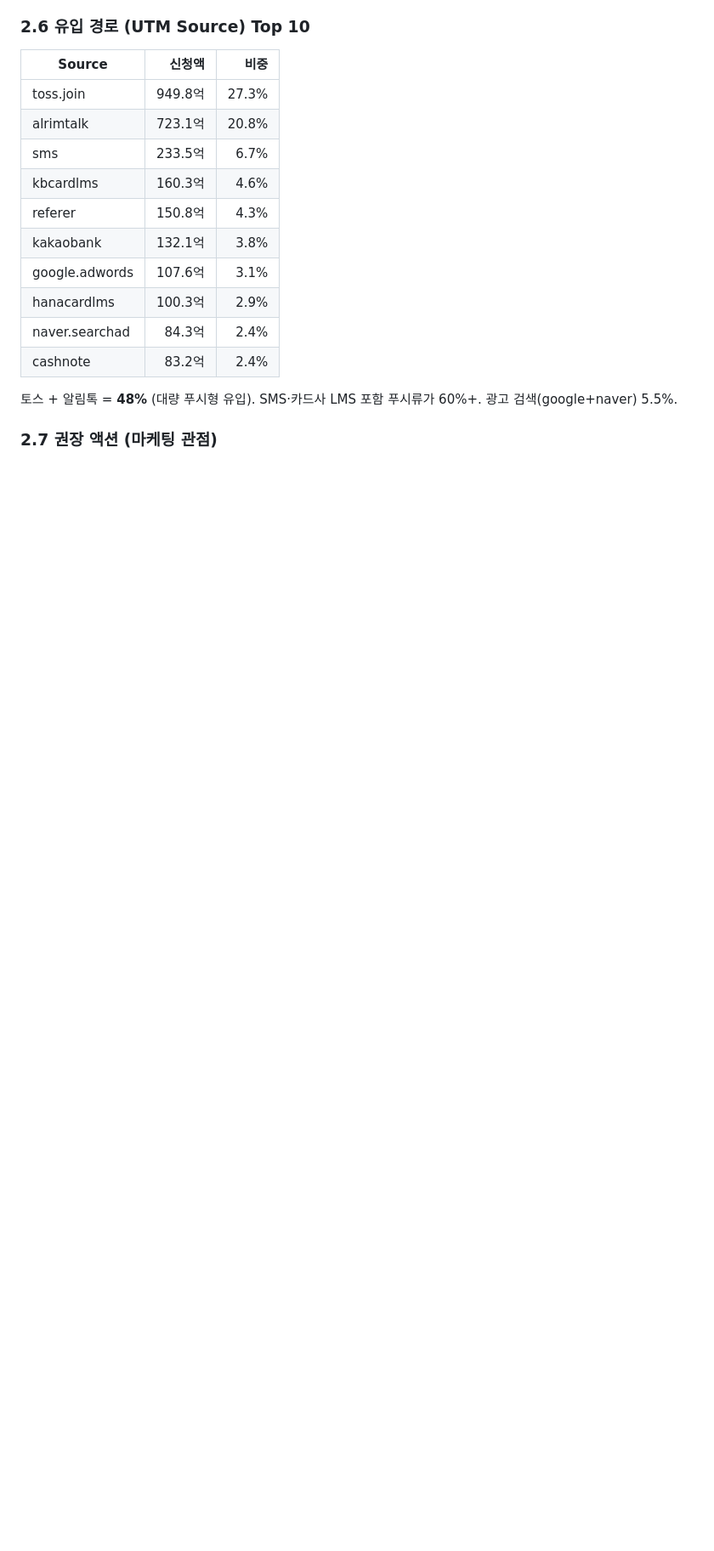
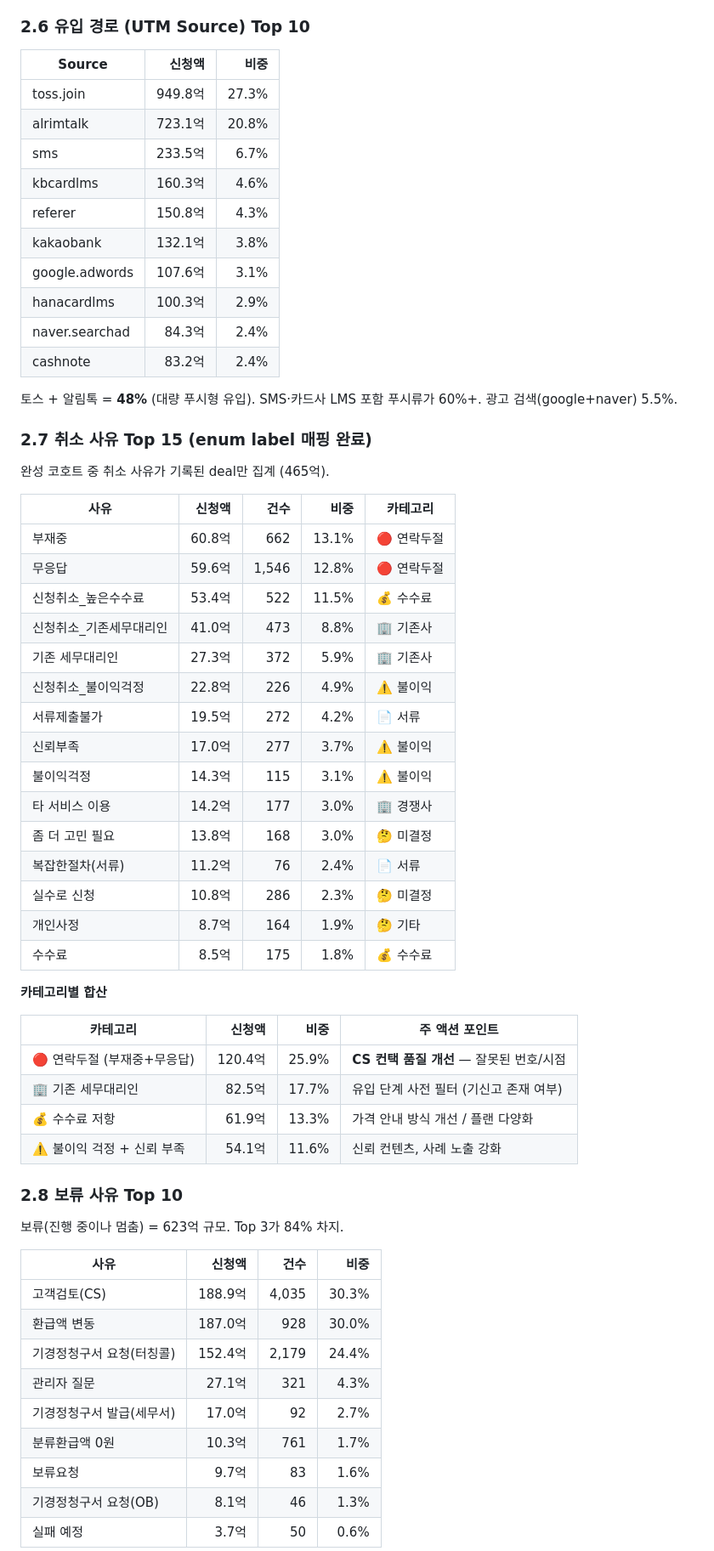
Before and after one commit to andrew-zent/bznav-refund-forecast, a Markdown page: docs/marketing_forecast_proposal.md, the part around one of its changes. Shown at 85% size. Rendered like a GitHub page; blank space fills up the shorter version.

Commit message:
docs: 취소/보류/고객유형/채널 상세 분석 추가 (섹션 2.7-2.11)
enum ID → label 매핑 완료로 이전 numeric 표시 해결.

핵심 발견:
- 취소 26%가 '연락두절' (부재중+무응답) → CS 컨택 품질 개선 필요
- 기경정청구 관련 실패+보류 총 577억 → 유입 단계 중복신고 필터링
- 보류 60%가 고객검토+환급액변동 → 검토 프로세스 병목
- 고객 유형 94% 미기재 → 분류 시스템 미운영
- Channel 자체로 A vs B 구분 안 됨 (UTM이 더 유의미)

Co-Authored-By: Claude Opus 4.7 (1M context) <noreply@anthropic.com>

```diff
--- a/docs/marketing_forecast_proposal.md
+++ b/docs/marketing_forecast_proposal.md
@@ -133,4 +133,50 @@ Pipedrive의 `lost_reason` 필드 기반 — 전체 실패 건 2,588억 중 Top
 
 토스 + 알림톡 = **48%** (대량 푸시형 유입). SMS·카드사 LMS 포함 푸시류가 60%+. 광고 검색(google+naver) 5.5%.
 
-### 2.7 권장 액션 (마케팅 관점)
+### 2.7 취소 사유 Top 15 (enum label 매핑 완료)
+
+완성 코호트 중 취소 사유가 기록된 deal만 집계 (465억).
+
+| 사유 | 신청액 | 건수 | 비중 | 카테고리 |
+|---|---:|---:|---:|---|
+| 부재중 | 60.8억 | 662 | 13.1% | 🔴 연락두절 |
+| 무응답 | 59.6억 | 1,546 | 12.8% | 🔴 연락두절 |
+| 신청취소_높은수수료 | 53.4억 | 522 | 11.5% | 💰 수수료 |
+| 신청취소_기존세무대리인 | 41.0억 | 473 | 8.8% | 🏢 기존사 |
+| 기존 세무대리인 | 27.3억 | 372 | 5.9% | 🏢 기존사 |
+| 신청취소_불이익걱정 | 22.8억 | 226 | 4.9% | ⚠️ 불이익 |
+| 서류제출불가 | 19.5억 | 272 | 4.2% | 📄 서류 |
+| 신뢰부족 | 17.0억 | 277 | 3.7% | ⚠️ 불이익 |
+| 불이익걱정 | 14.3억 | 115 | 3.1% | ⚠️ 불이익 |
+| 타 서비스 이용 | 14.2억 | 177 | 3.0% | 🏢 경쟁사 |
+| 좀 더 고민 필요 | 13.8억 | 168 | 3.0% | 🤔 미결정 |
+| 복잡한절차(서류) | 11.2억 | 76 | 2.4% | 📄 서류 |
+| 실수로 신청 | 10.8억 | 286 | 2.3% | 🤔 미결정 |
+| 개인사정 | 8.7억 | 164 | 1.9% | 🤔 기타 |
+| 수수료 | 8.5억 | 175 | 1.8% | 💰 수수료 |
+
+**카테고리별 합산**
+
+| 카테고리 | 신청액 | 비중 | 주 액션 포인트 |
+|---|---:|---:|---|
+| 🔴 연락두절 (부재중+무응답) | 120.4억 | 25.9% | **CS 컨택 품질 개선** — 잘못된 번호/시점 |
+| 🏢 기존 세무대리인 | 82.5억 | 17.7% | 유입 단계 사전 필터 (기신고 존재 여부) |
+| 💰 수수료 저항 | 61.9억 | 13.3% | 가격 안내 방식 개선 / 플랜 다양화 |
+| ⚠️ 불이익 걱정 + 신뢰 부족 | 54.1억 | 11.6% | 신뢰 컨텐츠, 사례 노출 강화 |
+
+### 2.8 보류 사유 Top 10
+
+보류(진행 중이나 멈춤) = 623억 규모. Top 3가 84% 차지.
+
+| 사유 | 신청액 | 건수 | 비중 |
+|---|---:|---:|---:|
+| 고객검토(CS) | 188.9억 | 4,035 | 30.3% |
+| 환급액 변동 | 187.0억 | 928 | 30.0% |
+| 기경정청구서 요청(터칭콜) | 152.4억 | 2,179 | 24.4% |
+| 관리자 질문 | 27.1억 | 321 | 4.3% |
+| 기경정청구서 발급(세무서) | 17.0억 | 92 | 2.7% |
+| 분류환급액 0원 | 10.3억 | 761 | 1.7% |
+| 보류요청 | 9.7억 | 83 | 1.6% |
+| 기경정청구서 요청(OB) | 8.1억 | 46 | 1.3% |
+| 실패 예정 | 3.7억 | 50 | 0.6% |
+
```
Also changed, not shown: other parts of docs/marketing_forecast_proposal.md (+32 -0 lines).
